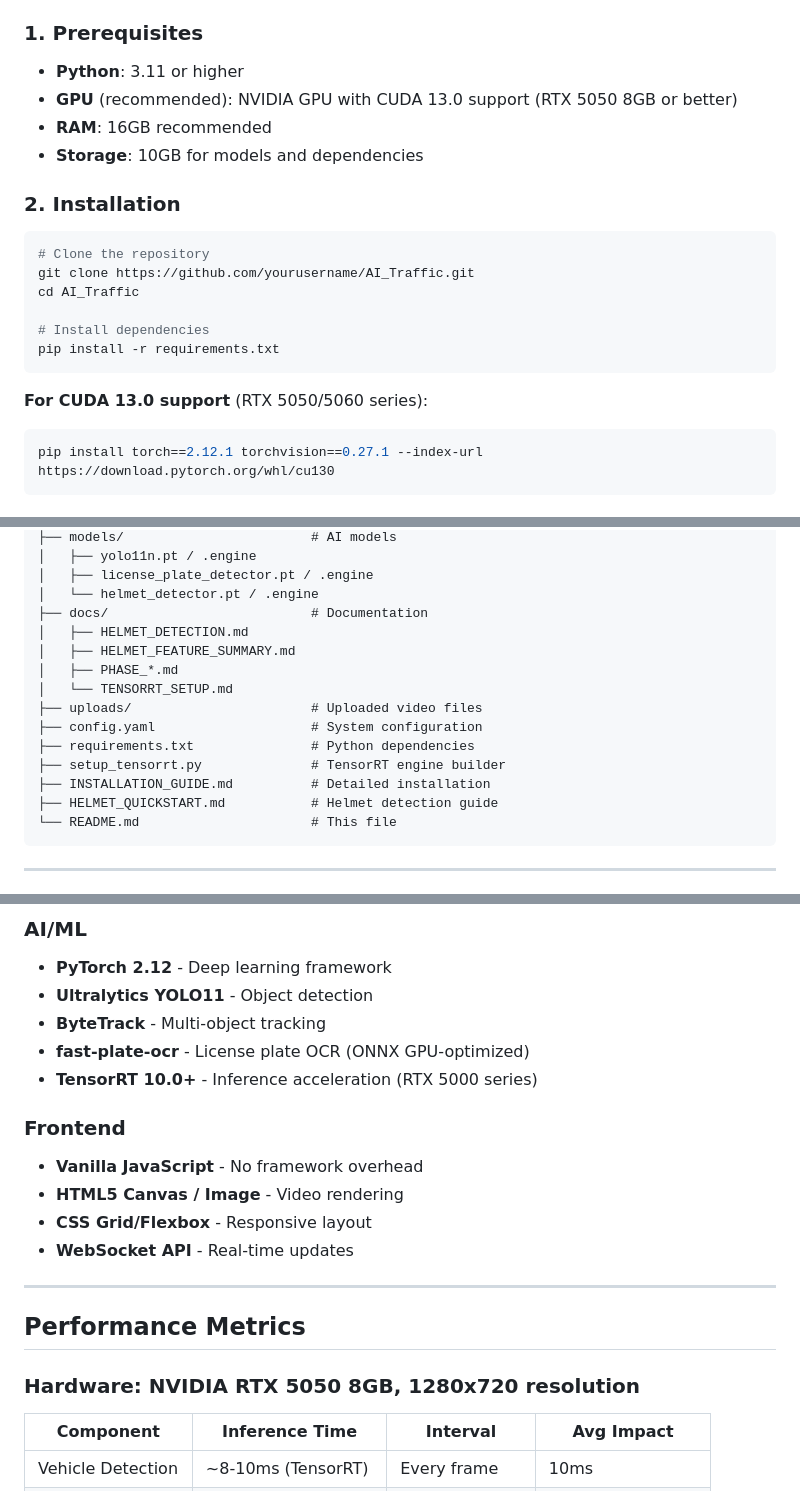
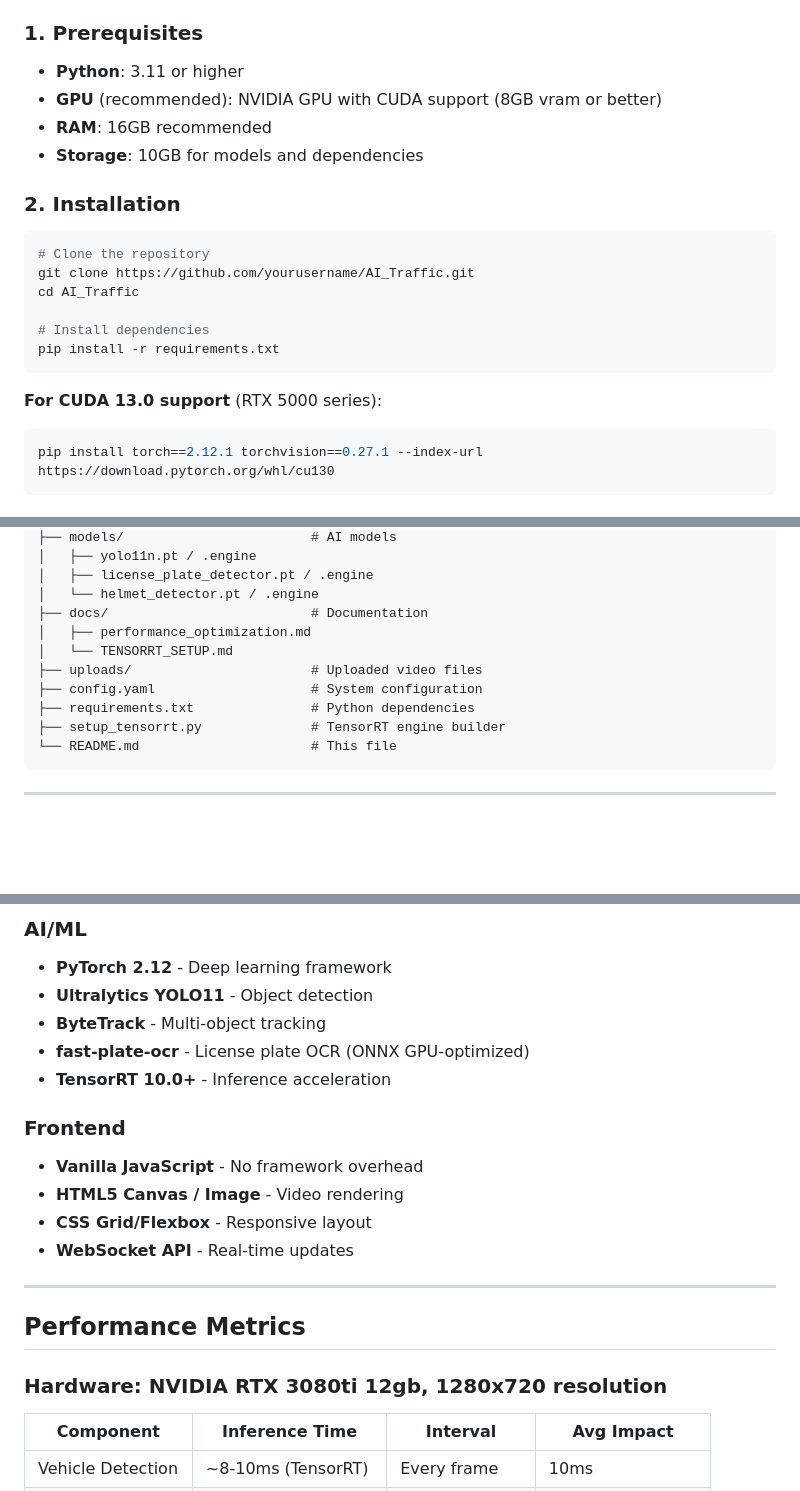
Before and after one commit to JasonNguyen2x/AI_Traffic, a Markdown page: README.md, 3 parts joined by grey strips. Rendered like a GitHub page; blank space fills up the shorter version.

````diff
--- a/README.md
+++ b/README.md
@@ -114,7 +114,7 @@ Real-time traffic monitoring system with AI-powered vehicle detection, license p
 ### 1. Prerequisites
 
 - **Python**: 3.11 or higher
-- **GPU** (recommended): NVIDIA GPU with CUDA 13.0 support (RTX 5050 8GB or better)
+- **GPU** (recommended): NVIDIA GPU with CUDA support (8GB vram or better)
 - **RAM**: 16GB recommended
 - **Storage**: 10GB for models and dependencies
 
@@ -129,7 +129,7 @@ cd AI_Traffic
 pip install -r requirements.txt
 ```
 
-**For CUDA 13.0 support** (RTX 5050/5060 series):
+**For CUDA 13.0 support** (RTX 5000 series):
 ```bash
 pip install torch==2.12.1 torchvision==0.27.1 --index-url https://download.pytorch.org/whl/cu130
 ```
@@ -387,16 +387,12 @@ AI_Traffic/
 │   ├── license_plate_detector.pt / .engine
 │   └── helmet_detector.pt / .engine
 ├── docs/                          # Documentation
-│   ├── HELMET_DETECTION.md
-│   ├── HELMET_FEATURE_SUMMARY.md
-│   ├── PHASE_*.md
+│   ├── performance_optimization.md
 │   └── TENSORRT_SETUP.md
 ├── uploads/                       # Uploaded video files
 ├── config.yaml                    # System configuration
 ├── requirements.txt               # Python dependencies
 ├── setup_tensorrt.py              # TensorRT engine builder
-├── INSTALLATION_GUIDE.md          # Detailed installation
-├── HELMET_QUICKSTART.md           # Helmet detection guide
 └── README.md                      # This file
 ```
 
@@ -416,7 +412,7 @@ AI_Traffic/
 - **Ultralytics YOLO11** - Object detection
 - **ByteTrack** - Multi-object tracking
 - **fast-plate-ocr** - License plate OCR (ONNX GPU-optimized)
-- **TensorRT 10.0+** - Inference acceleration (RTX 5000 series)
+- **TensorRT 10.0+** - Inference acceleration
 
 ### Frontend
 - **Vanilla JavaScript** - No framework overhead
@@ -428,7 +424,7 @@ AI_Traffic/
 
 ## Performance Metrics
 
-### Hardware: NVIDIA RTX 5050 8GB, 1280x720 resolution
+### Hardware: NVIDIA RTX 3080ti 12gb, 1280x720 resolution
 
 | Component | Inference Time | Interval | Avg Impact |
 |-----------|----------------|----------|------------|
````
Also changed, not shown: other parts of README.md (+1 -1 lines).
